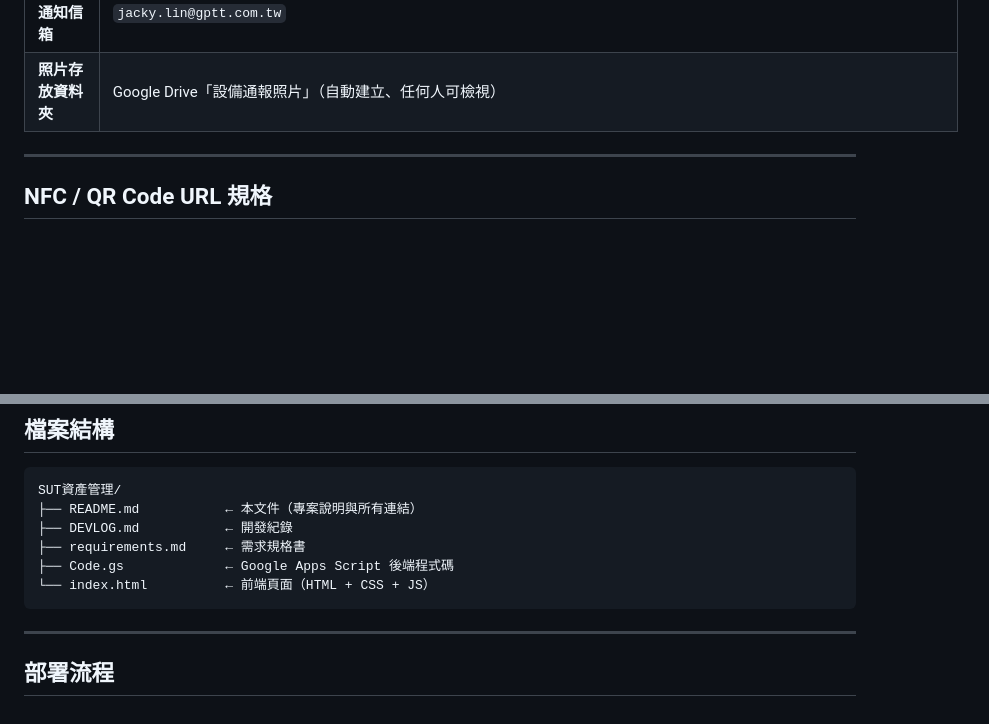
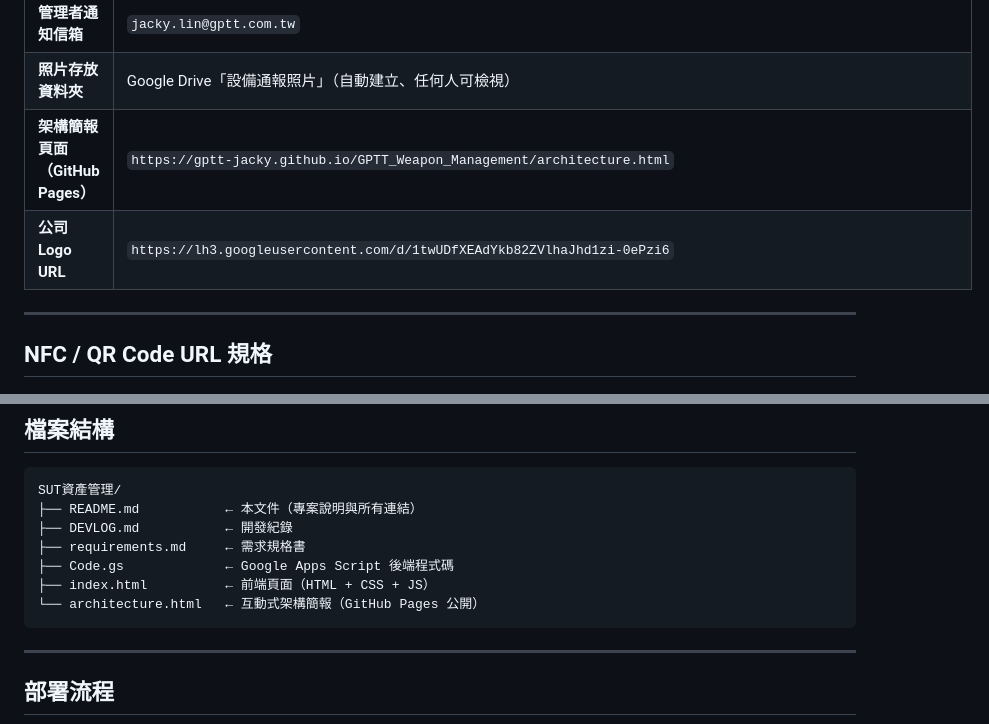
Before and after one commit to gptt-jacky/GPTT_Weapon_Management, a Markdown page: README.md, 2 parts joined by grey strips. GitHub-like rendering; blank space fills up the shorter version.

Commit message:
docs: add architecture page links, Phase 2 devlog, GitHub Pages info
Co-Authored-By: Claude Opus 4.6 <noreply@anthropic.com>

````diff
--- a/README.md
+++ b/README.md
@@ -16,6 +16,8 @@
 | **GitHub Repo** | `https://github.com/gptt-jacky/GPTT_Weapon_Management` |
 | **管理者通知信箱** | `jacky.lin@gptt.com.tw` |
 | **照片存放資料夾** | Google Drive「設備通報照片」（自動建立、任何人可檢視） |
+| **架構簡報頁面（GitHub Pages）** | `https://gptt-jacky.github.io/GPTT_Weapon_Management/architecture.html` |
+| **公司 Logo URL** | `https://lh3.googleusercontent.com/d/1twUDfXEAdYkb82ZVlhaJhd1zi-0ePzi6` |
 
 ---
 
@@ -152,7 +154,8 @@ SUT資產管理/
 ├── DEVLOG.md           ← 開發紀錄
 ├── requirements.md     ← 需求規格書
 ├── Code.gs             ← Google Apps Script 後端程式碼
-└── index.html          ← 前端頁面（HTML + CSS + JS）
+├── index.html          ← 前端頁面（HTML + CSS + JS）
+└── architecture.html   ← 互動式架構簡報（GitHub Pages 公開）
 ```
 
 ---
````
Also changed, not shown: DEVLOG.md (+22 -0 lines).
